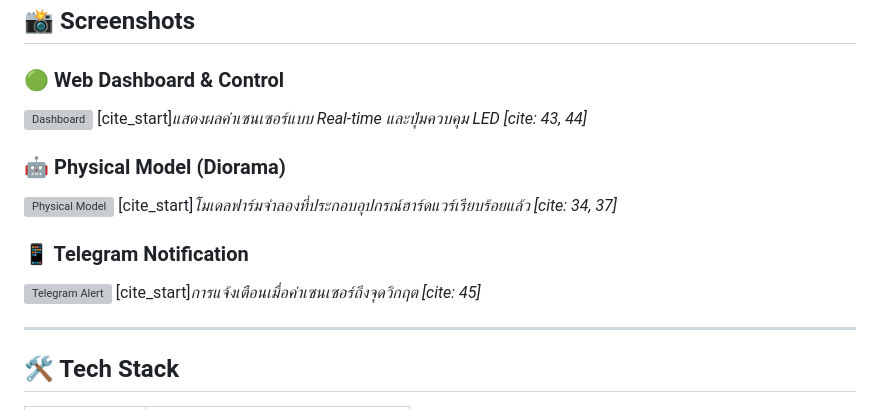
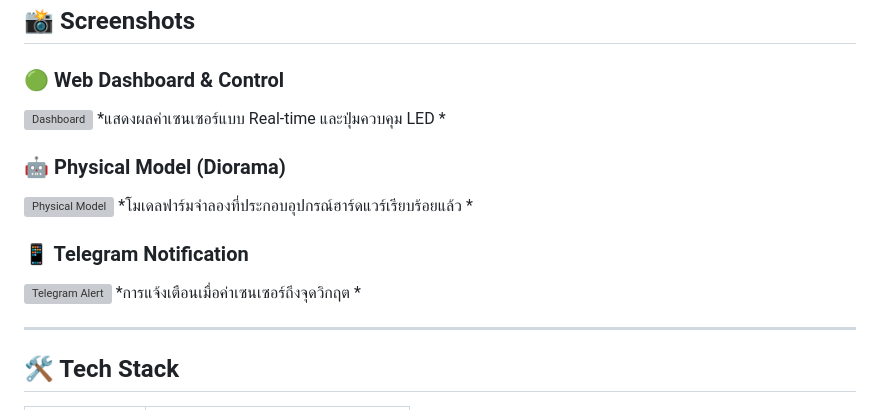
Before and after one commit to oat6704-byte/smartfarm, a Markdown page: README.md, the part around the change. GitHub-like rendering; grey boxes are pictures that could not be loaded.

```diff
--- a/README.md
+++ b/README.md
@@ -58,15 +58,15 @@ Monitor environmental data and control farm equipment in real-time with Edge Com
 
 ### 🟢 Web Dashboard & Control
 ![Dashboard](screenshots/dashboard.png)
-[cite_start]*แสดงผลค่าเซนเซอร์แบบ Real-time และปุ่มควบคุม LED [cite: 43, 44]*
+*แสดงผลค่าเซนเซอร์แบบ Real-time และปุ่มควบคุม LED *
 
 ### 🤖 Physical Model (Diorama)
 ![Physical Model](screenshots/model.jpg)
-[cite_start]*โมเดลฟาร์มจำลองที่ประกอบอุปกรณ์ฮาร์ดแวร์เรียบร้อยแล้ว [cite: 34, 37]*
+*โมเดลฟาร์มจำลองที่ประกอบอุปกรณ์ฮาร์ดแวร์เรียบร้อยแล้ว *
 
 ### 📱 Telegram Notification
 ![Telegram Alert](screenshots/telegram.png)
-[cite_start]*การแจ้งเตือนเมื่อค่าเซนเซอร์ถึงจุดวิกฤต [cite: 45]*
+*การแจ้งเตือนเมื่อค่าเซนเซอร์ถึงจุดวิกฤต *
 
 ---
 
```
